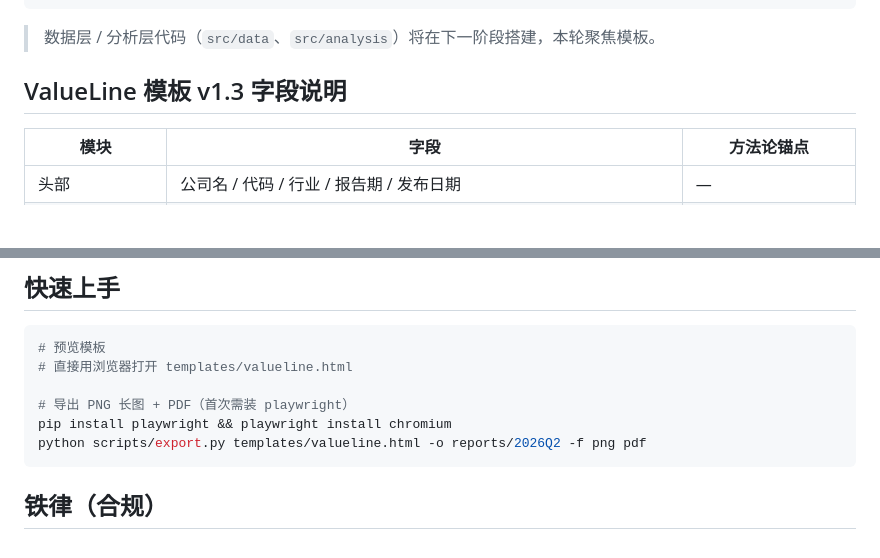
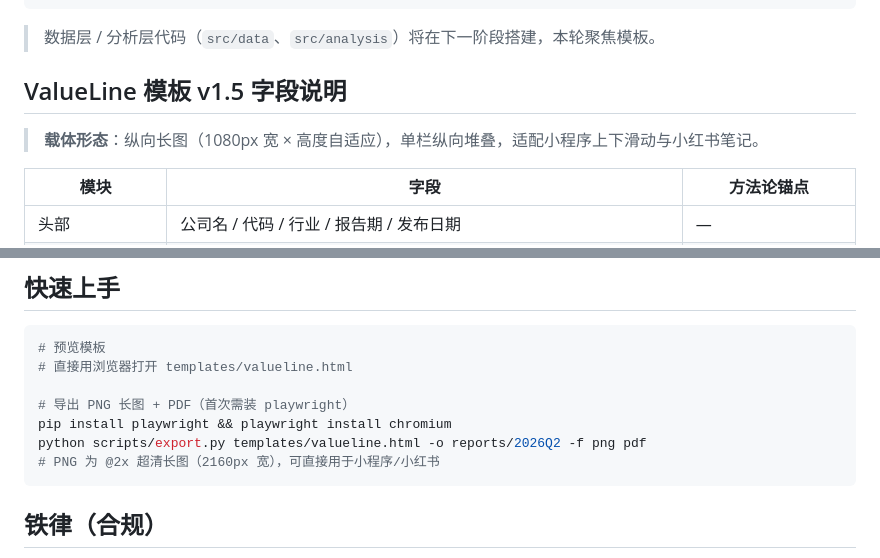
Before and after one commit to lx126126/ai_augmented_fundamental_investment, a Markdown page: README.md, 2 parts joined by grey strips. GitHub-like rendering; blank space fills up the shorter version.

Commit message:
docs: README 更新至 v1.5 长图形态

````diff
--- a/README.md
+++ b/README.md
@@ -41,7 +41,9 @@
 
 > 数据层 / 分析层代码（`src/data`、`src/analysis`）将在下一阶段搭建，本轮聚焦模板。
 
-## ValueLine 模板 v1.3 字段说明
+## ValueLine 模板 v1.5 字段说明
+
+> **载体形态**：纵向长图（1080px 宽 × 高度自适应），单栏纵向堆叠，适配小程序上下滑动与小红书笔记。
 
 | 模块 | 字段 | 方法论锚点 |
 |------|------|-----------|
@@ -69,6 +71,7 @@
 # 导出 PNG 长图 + PDF（首次需装 playwright）
 pip install playwright && playwright install chromium
 python scripts/export.py templates/valueline.html -o reports/2026Q2 -f png pdf
+# PNG 为 @2x 超清长图（2160px 宽），可直接用于小程序/小红书
 ```
 
 ## 铁律（合规）
````
